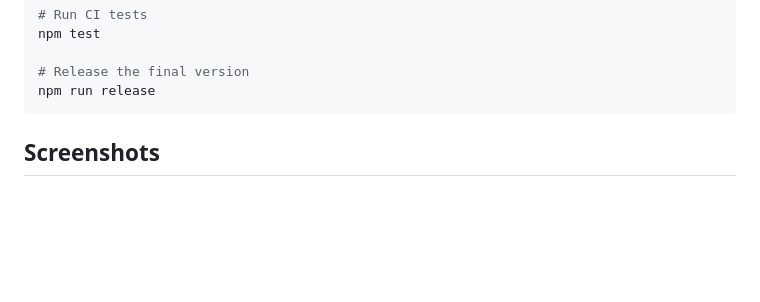
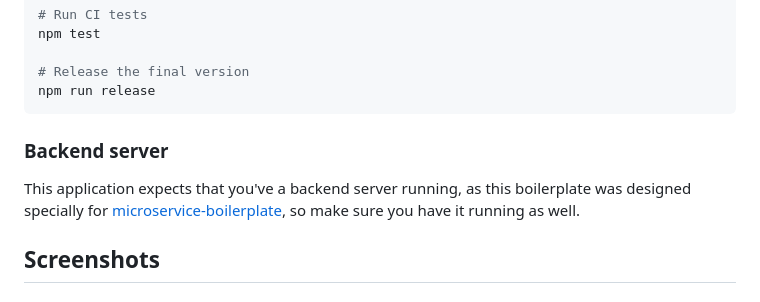
Before and after one commit to parenthesin/front-boilerplate-uix-tailwind, a Markdown page: README.md, the part around the change. GitHub-like rendering; blank space fills up the shorter version.

Commit message:
docs: mention microservice boilerplate
Added backend server requirement to README.

````diff
--- a/README.md
+++ b/README.md
@@ -16,6 +16,9 @@ npm test
 # Release the final version
 npm run release
 ```
+
+### Backend server
+This application expects that you've a backend server running, as this boilerplate was designed specially for [microservice-boilerplate](https://github.com/parenthesin/microservice-boilerplate), so make sure you have it running as well.
 
 ## Screenshots
 
````
